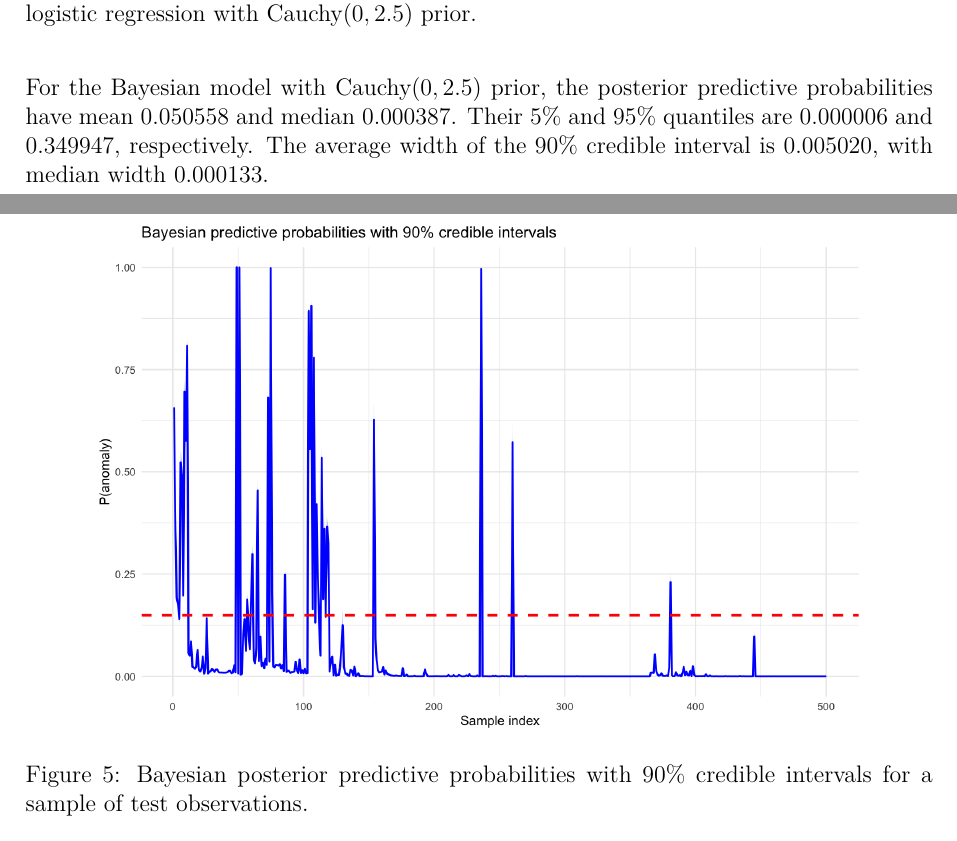
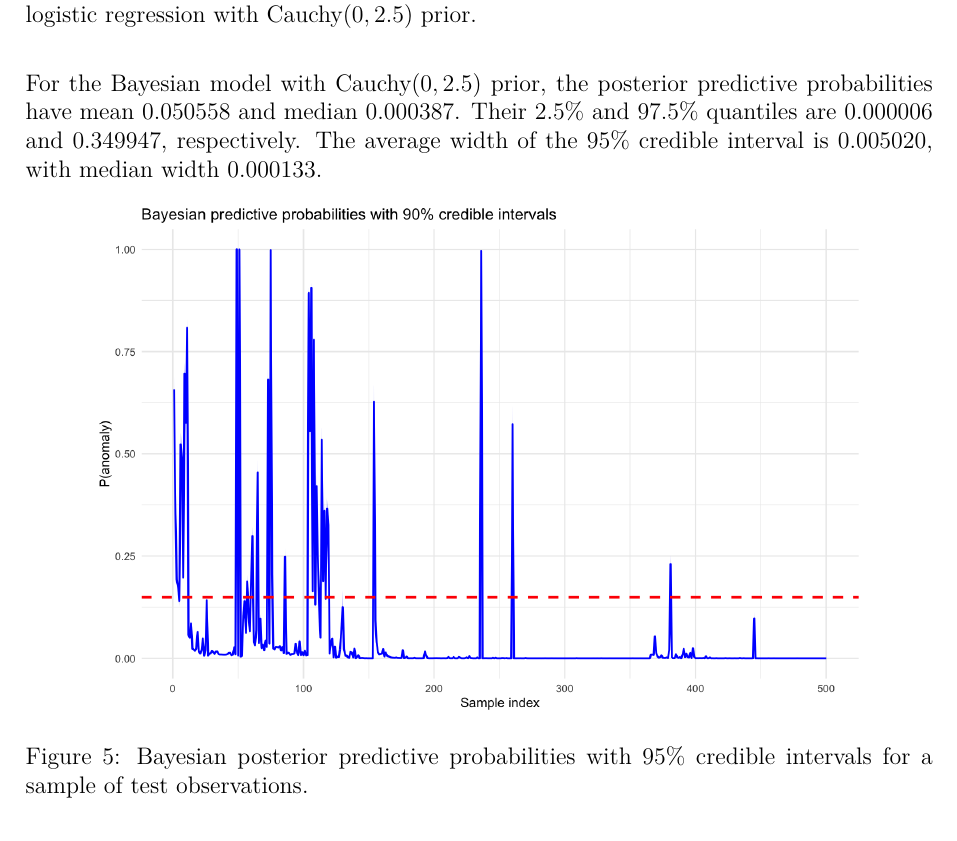
Before and after one commit to giolagioia/Bayes-Anomaly-Detection, a LaTeX document (report/report.tex): two parts of pages 9 and 10 of 11 before the commit and part of page 9 of 10 after it, the two joined at a grey line, cut so that both start at the same text. The pictures show the PDF file report/report.pdf that the author committed with the source.

Commit message:
report adjustments

```diff
--- a/report/report.tex
+++ b/report/report.tex
@@ -208,8 +208,8 @@ Maximum posterior mean over time & 0.986667 \\
 
 \begin{figure}[H]
 \centering
-\includegraphics[width=0.85\textwidth]{../plots/03_sequential_bayesian_learning.png}
-\caption{Sequential posterior mean of the anomaly probability with 90\% credible interval.}
+\includegraphics[width=0.75\textwidth]{../plots/03_sequential_bayesian_learning.png}
+\caption{Sequential posterior mean of the anomaly probability with 95\% credible interval.}
 \end{figure}
 
 \section{Bayesian Logistic Regression via MCMC}
@@ -329,16 +329,16 @@ Bayes Cauchy F1-opt. & 1064 & 21333 & 748 & 96 \\
 
 \begin{figure}[H]
 \centering
-\includegraphics[width=0.85\textwidth]{../plots/04_roc_comparison.png}
+\includegraphics[width=0.6\textwidth]{../plots/04_roc_comparison.png}
 \caption{ROC curve comparison between frequentist logistic regression and the Bayesian logistic regression with Cauchy$(0,2.5)$ prior.}
 \end{figure}
 
-For the Bayesian model with Cauchy$(0,2.5)$ prior, the posterior predictive probabilities have mean $0.050558$ and median $0.000387$. Their 5\% and 95\% quantiles are $0.000006$ and $0.349947$, respectively. The average width of the 90\% credible interval is $0.005020$, with median width $0.000133$.
+For the Bayesian model with Cauchy$(0,2.5)$ prior, the posterior predictive probabilities have mean $0.050558$ and median $0.000387$. Their 2.5\% and 97.5\% quantiles are $0.000006$ and $0.349947$, respectively. The average width of the 95\% credible interval is $0.005020$, with median width $0.000133$.
 
 \begin{figure}[H]
 \centering
 \includegraphics[width=0.85\textwidth]{../plots/05_bayesian_predictive_uncertainty.png}
-\caption{Bayesian posterior predictive probabilities with 90\% credible intervals for a sample of test observations.}
+\caption{Bayesian posterior predictive probabilities with 95\% credible intervals for a sample of test observations.}
 \end{figure}
 
 The Bayesian framework therefore provides not only point predictions and classification performance, but also a direct quantification of uncertainty. This additional uncertainty quantification is particularly relevant in fraud detection applications, where identifying uncertain or borderline cases may be as important as maximizing classification accuracy itself.
```
Also changed, not shown: plots/03_sequential_bayesian_learning.png, plots/04_roc_comparison.png, plots/05_bayesian_predictive_uncertainty.png, report/report.pdf, report/report.tex (7 more changed lines), 4 other files.
